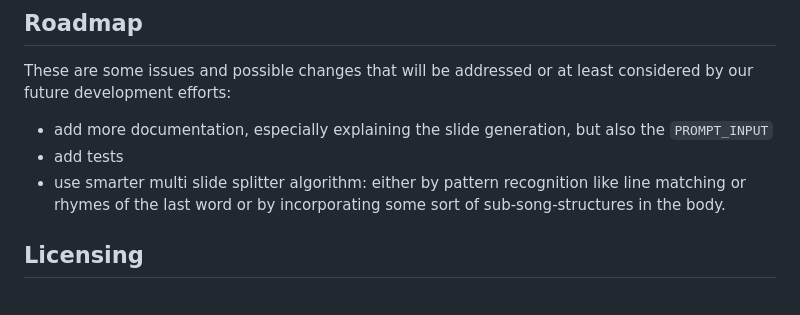
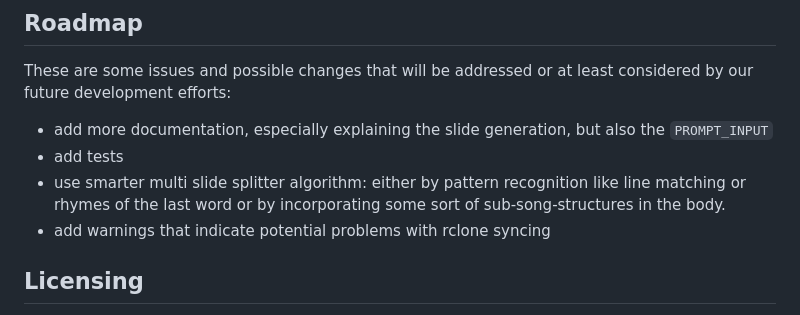
Before and after one commit to Aditya001-max/Instaslides, a Markdown page: README.md, the part around the change. Drawn GitHub-style.

Commit message:
add new point to roadmap

```diff
--- a/README.md
+++ b/README.md
@@ -368,6 +368,7 @@ These are some issues and possible changes that will be addressed or at least co
 - add more documentation, especially explaining the slide generation, but also the `PROMPT_INPUT`
 - add tests
 - use smarter multi slide splitter algorithm: either by pattern recognition like line matching or rhymes of the last word or by incorporating some sort of sub-song-structures in the body.
+- add warnings that indicate potential problems with rclone syncing
 
 ## Licensing
 
```
